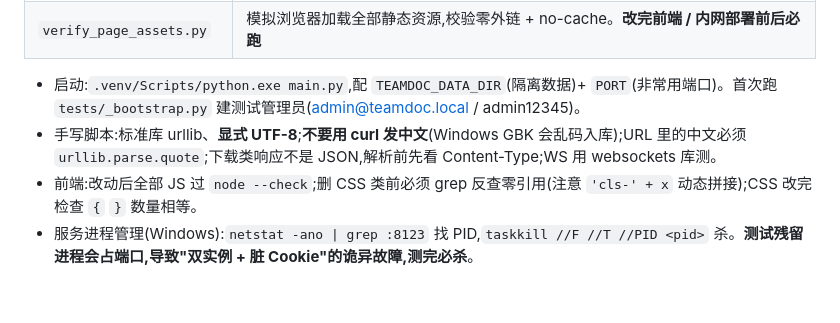
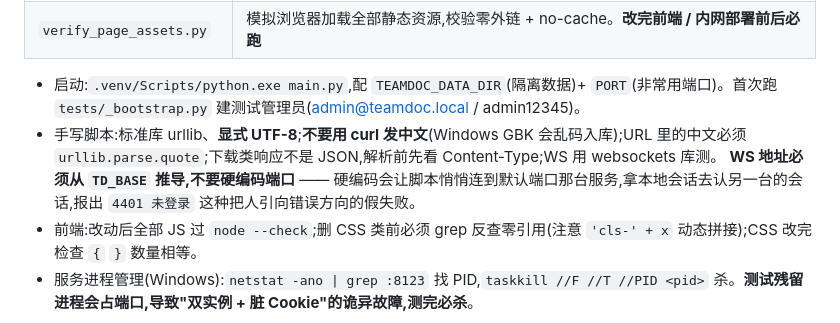
Before and after one commit to Shingwha/TeamDoc, a Markdown page: HANDOFF.md, the part around the change. Drawn GitHub-style; blank space fills up the shorter version.

Commit message:
docs: 补记 WS 测试脚本的 TD_BASE 陷阱
§6 手写脚本清单加一条:WS 类脚本必须从 TD_BASE 推导地址,不要硬编码端口
(硬编码会静默连到默认端口那台服务,报出 4401 假失败 —— 见上一 commit)。

```diff
--- a/HANDOFF.md
+++ b/HANDOFF.md
@@ -237,6 +237,7 @@ lite/
 
 - 启动:`.venv/Scripts/python.exe main.py`,配 `TEAMDOC_DATA_DIR`(隔离数据)+ `PORT`(非常用端口)。首次跑 `tests/_bootstrap.py` 建测试管理员(admin@teamdoc.local / admin12345)。
 - 手写脚本:标准库 urllib、**显式 UTF-8**;**不要用 curl 发中文**(Windows GBK 会乱码入库);URL 里的中文必须 `urllib.parse.quote`;下载类响应不是 JSON,解析前先看 Content-Type;WS 用 websockets 库测。
+  **WS 地址必须从 `TD_BASE` 推导,不要硬编码端口** —— 硬编码会让脚本悄悄连到默认端口那台服务,拿本地会话去认另一台的会话,报出 `4401 未登录` 这种把人引向错误方向的假失败。
 - 前端:改动后全部 JS 过 `node --check`;删 CSS 类前必须 grep 反查零引用(注意 `'cls-' + x` 动态拼接);CSS 改完检查 `{` `}` 数量相等。
 - 服务进程管理(Windows):`netstat -ano | grep :8123` 找 PID,`taskkill //F //T //PID <pid>` 杀。**测试残留进程会占端口,导致"双实例 + 脏 Cookie"的诡异故障,测完必杀**。
 
```
